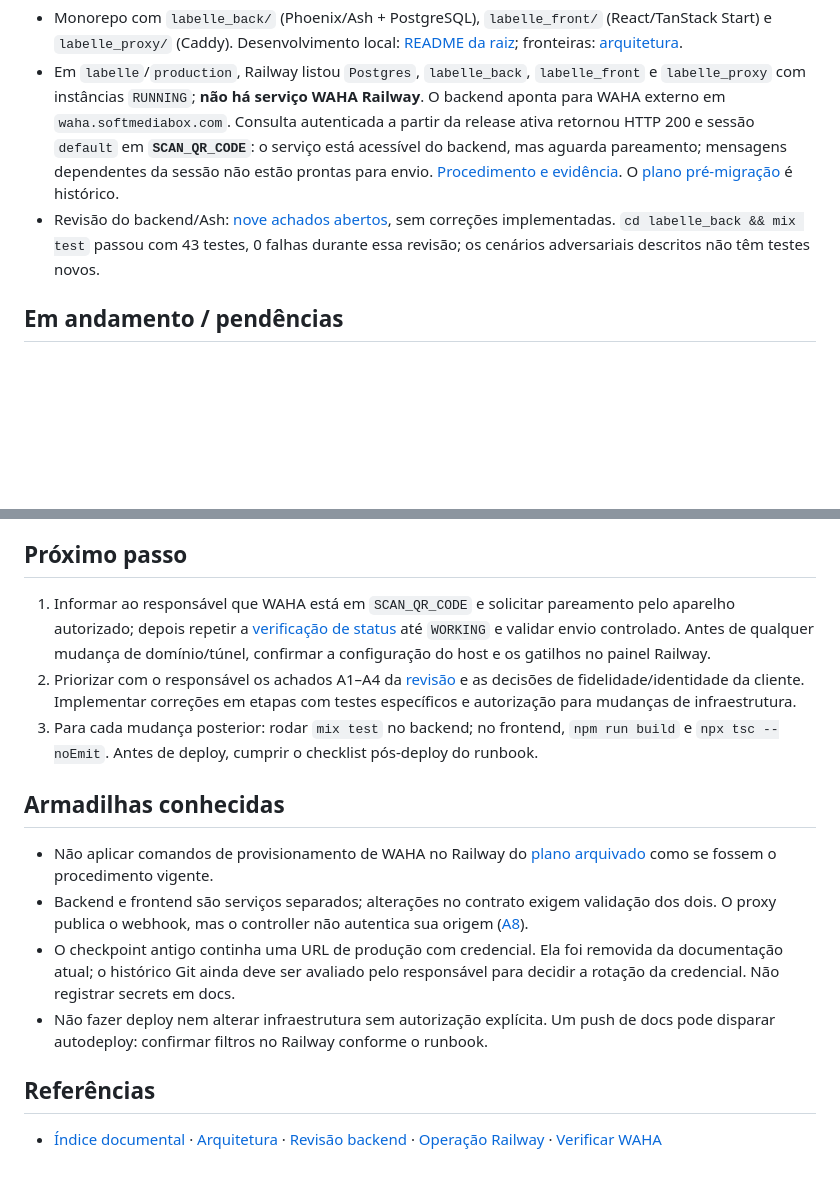
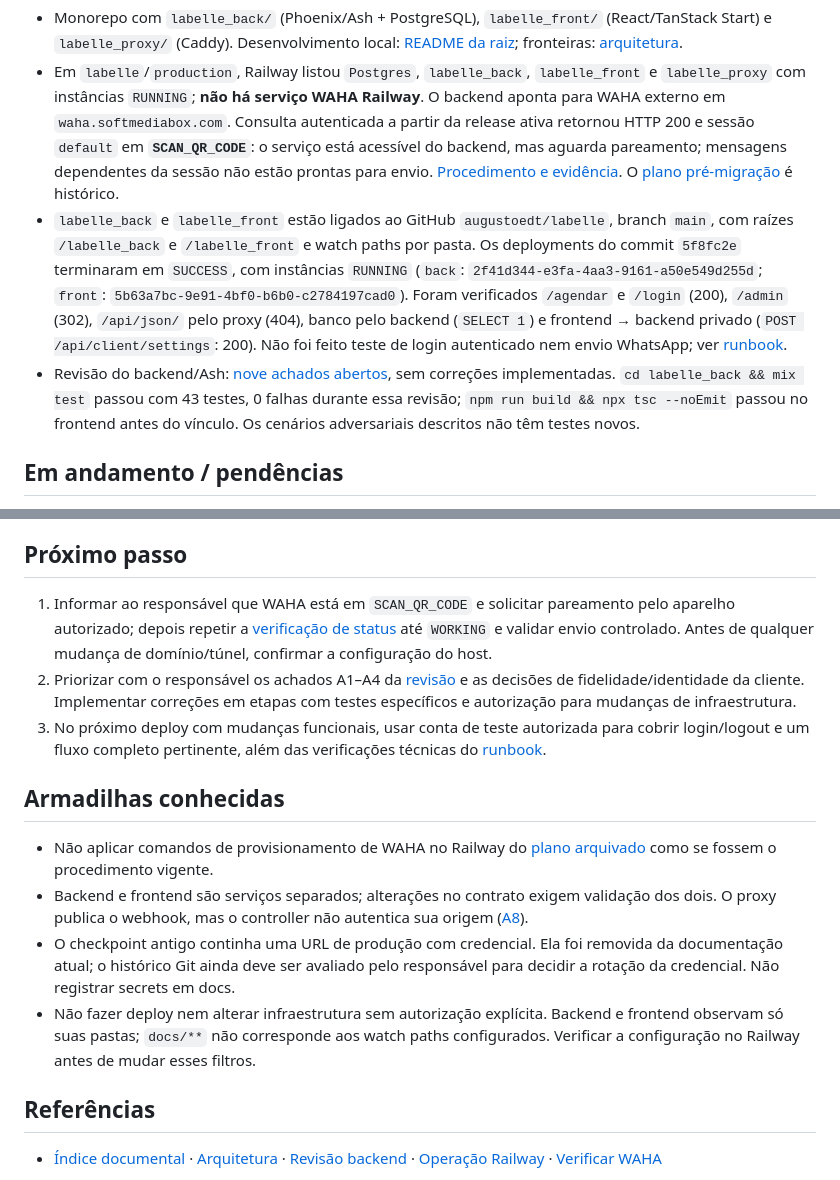
Before and after one commit to augustoedt/labelle, a Markdown page: docs/checkpoints/project-state.md, 2 parts joined by grey strips. GitHub-like rendering; blank space fills up the shorter version.

```diff
--- a/docs/checkpoints/project-state.md
+++ b/docs/checkpoints/project-state.md
@@ -6,7 +6,8 @@
 
 - Monorepo com `labelle_back/` (Phoenix/Ash + PostgreSQL), `labelle_front/` (React/TanStack Start) e `labelle_proxy/` (Caddy). Desenvolvimento local: [README da raiz](../../README.md); fronteiras: [arquitetura](../architecture/componentes.md).
 - Em `labelle`/`production`, Railway listou `Postgres`, `labelle_back`, `labelle_front` e `labelle_proxy` com instâncias `RUNNING`; **não há serviço WAHA Railway**. O backend aponta para WAHA externo em `waha.softmediabox.com`. Consulta autenticada a partir da release ativa retornou HTTP 200 e sessão `default` em **`SCAN_QR_CODE`**: o serviço está acessível do backend, mas aguarda pareamento; mensagens dependentes da sessão não estão prontas para envio. [Procedimento e evidência](../runbooks/verificar-waha.md). O [plano pré-migração](../archive/plano-migracao-waha-local.md) é histórico.
-- Revisão do backend/Ash: [nove achados abertos](../reviews/revisao-backend-ash.md), sem correções implementadas. `cd labelle_back && mix test` passou com 43 testes, 0 falhas durante essa revisão; os cenários adversariais descritos não têm testes novos.
+- `labelle_back` e `labelle_front` estão ligados ao GitHub `augustoedt/labelle`, branch `main`, com raízes `/labelle_back` e `/labelle_front` e watch paths por pasta. Os deployments do commit `5f8fc2e` terminaram em `SUCCESS`, com instâncias `RUNNING` (`back`: `2f41d344-e3fa-4aa3-9161-a50e549d255d`; `front`: `5b63a7bc-9e91-4bf0-b6b0-c2784197cad0`). Foram verificados `/agendar` e `/login` (200), `/admin` (302), `/api/json/` pelo proxy (404), banco pelo backend (`SELECT 1`) e frontend → backend privado (`POST /api/client/settings`: 200). Não foi feito teste de login autenticado nem envio WhatsApp; ver [runbook](../runbooks/deploy-railway.md).
+- Revisão do backend/Ash: [nove achados abertos](../reviews/revisao-backend-ash.md), sem correções implementadas. `cd labelle_back && mix test` passou com 43 testes, 0 falhas durante essa revisão; `npm run build && npx tsc --noEmit` passou no frontend antes do vínculo. Os cenários adversariais descritos não têm testes novos.
 
 ## Em andamento / pendências
 
@@ -18,16 +19,16 @@
 
 ## Próximo passo
 
-1. Informar ao responsável que WAHA está em `SCAN_QR_CODE` e solicitar pareamento pelo aparelho autorizado; depois repetir a [verificação de status](../runbooks/verificar-waha.md) até `WORKING` e validar envio controlado. Antes de qualquer mudança de domínio/túnel, confirmar a configuração do host e os gatilhos no painel Railway.
+1. Informar ao responsável que WAHA está em `SCAN_QR_CODE` e solicitar pareamento pelo aparelho autorizado; depois repetir a [verificação de status](../runbooks/verificar-waha.md) até `WORKING` e validar envio controlado. Antes de qualquer mudança de domínio/túnel, confirmar a configuração do host.
 2. Priorizar com o responsável os achados A1–A4 da [revisão](../reviews/revisao-backend-ash.md) e as decisões de fidelidade/identidade da cliente. Implementar correções em etapas com testes específicos e autorização para mudanças de infraestrutura.
-3. Para cada mudança posterior: rodar `mix test` no backend; no frontend, `npm run build` e `npx tsc --noEmit`. Antes de deploy, cumprir o checklist pós-deploy do runbook.
+3. No próximo deploy com mudanças funcionais, usar conta de teste autorizada para cobrir login/logout e um fluxo completo pertinente, além das verificações técnicas do [runbook](../runbooks/deploy-railway.md).
 
 ## Armadilhas conhecidas
 
 - Não aplicar comandos de provisionamento de WAHA no Railway do [plano arquivado](../archive/plano-migracao-waha-local.md) como se fossem o procedimento vigente.
 - Backend e frontend são serviços separados; alterações no contrato exigem validação dos dois. O proxy publica o webhook, mas o controller não autentica sua origem ([A8](../reviews/revisao-backend-ash.md#a8--média--webhook-exposto-sem-autenticação-e-com-payload-em-log)).
 - O checkpoint antigo continha uma URL de produção com credencial. Ela foi removida da documentação atual; o histórico Git ainda deve ser avaliado pelo responsável para decidir a rotação da credencial. Não registrar secrets em docs.
-- Não fazer deploy nem alterar infraestrutura sem autorização explícita. Um push de docs pode disparar autodeploy: confirmar filtros no Railway conforme o runbook.
+- Não fazer deploy nem alterar infraestrutura sem autorização explícita. Backend e frontend observam só suas pastas; `docs/**` não corresponde aos watch paths configurados. Verificar a configuração no Railway antes de mudar esses filtros.
 
 ## Referências
 
```
Also changed, not shown: docs/runbooks/deploy-railway.md (+10 -5 lines).
